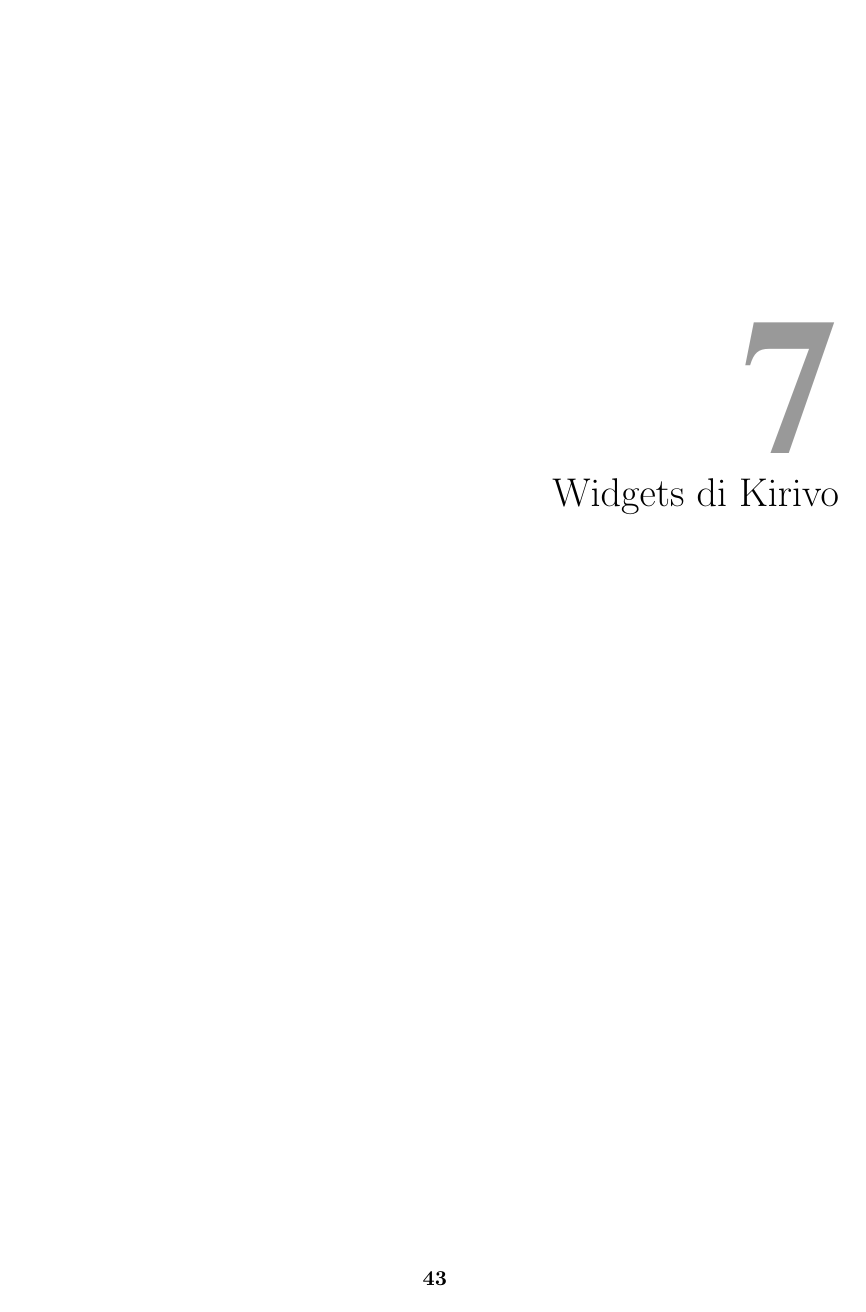
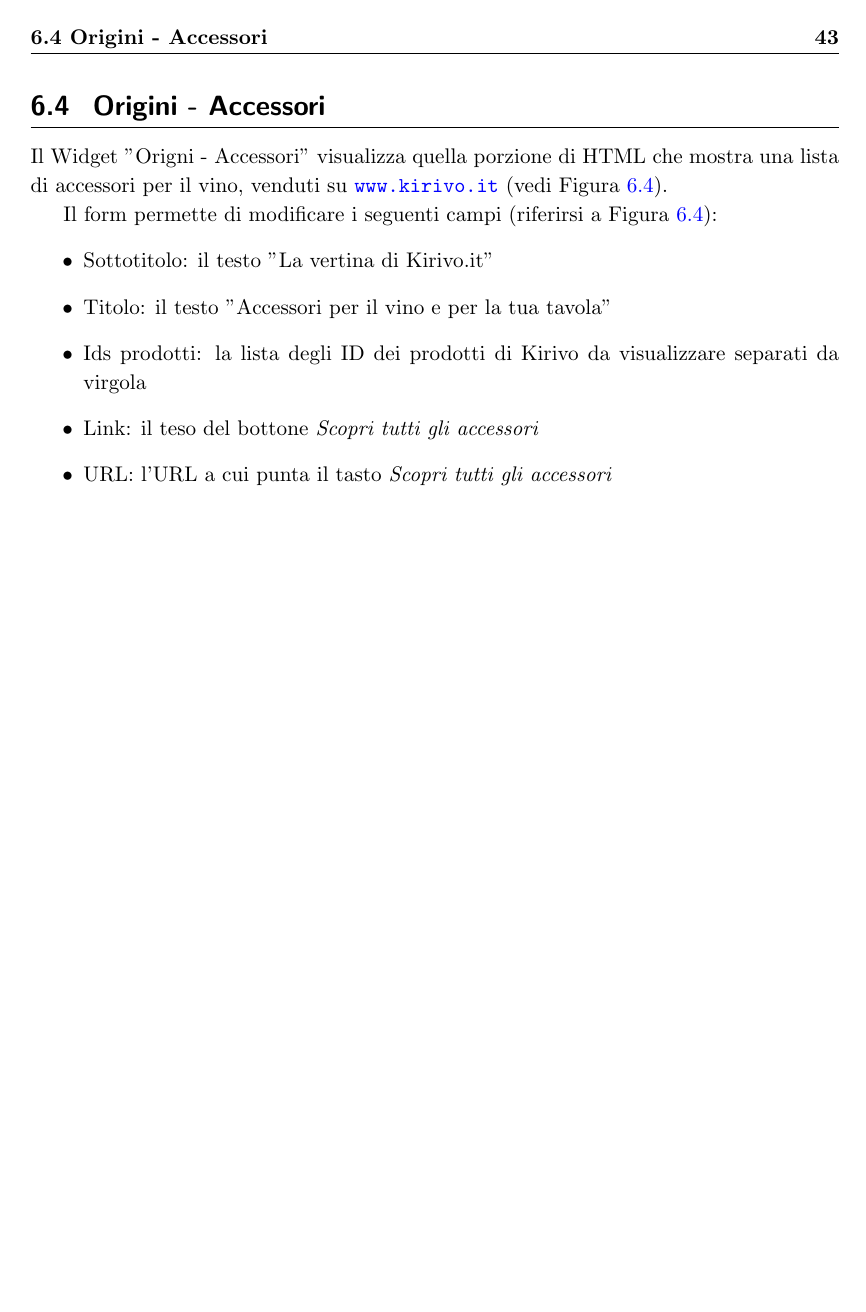
Before and after one commit to matteo07/tesi, a LaTeX book (main.tex, which reads widget-o/main.tex): page 51 of 61 before the commit and page 51 of 63 after it. Compiled offline with pdfLaTeX.

Commit message:
added widget accessori

```diff
--- a/widget-o/main.tex
+++ b/widget-o/main.tex
@@ -69,3 +69,18 @@ Il form permette di modificare i seguenti campi (riferirsi a Figura \ref{fig:osp
   \caption{Contenuto mostrato dal widget "Origni - Speciale".}
   \label{fig:ospec}
 \end{figure}
+
+% ---------------- Origini - Accessori ----------------
+\newpage
+\section{Origini - Accessori}
+Il Widget "Origni - Accessori" visualizza quella porzione di HTML
+che mostra una lista di accessori per il vino, venduti su \url{www.kirivo.it} (vedi Figura \ref{fig:access}).
+
+Il form permette di modificare i seguenti campi (riferirsi a Figura \ref{fig:access}):
+\begin{itemize}
+\item Sottotitolo: il testo "La vertina di Kirivo.it"
+\item Titolo: il testo "Accessori per il vino e per la tua tavola"
+\item Ids prodotti: la lista degli ID dei prodotti di Kirivo da visualizzare separati da virgola
+\item Link: il teso del bottone \emph{Scopri tutti gli accessori}
+\item URL: l'URL a cui punta il tasto \emph{Scopri tutti gli accessori}
+\end{itemize}
```
Also changed, not shown: widget-k/main.tex (line endings or trailing spaces), widget-o/main.tex (6 more changed lines).
